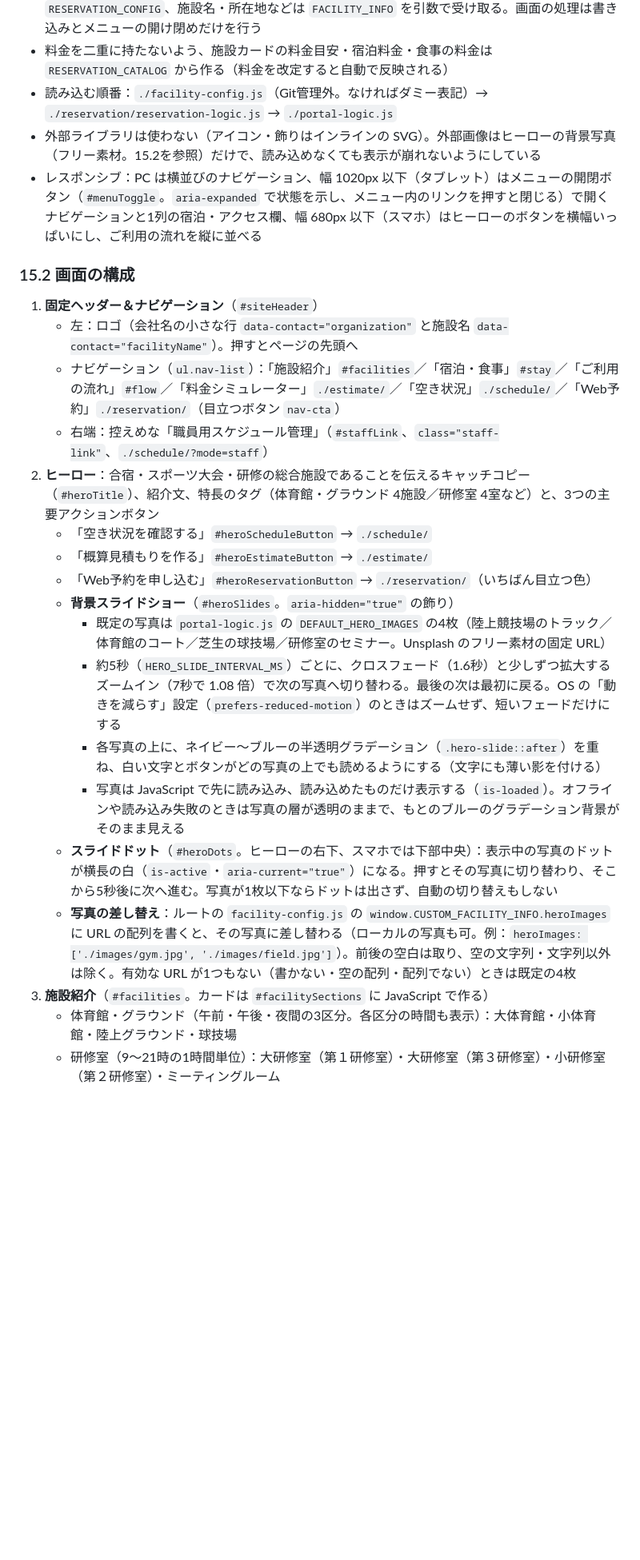
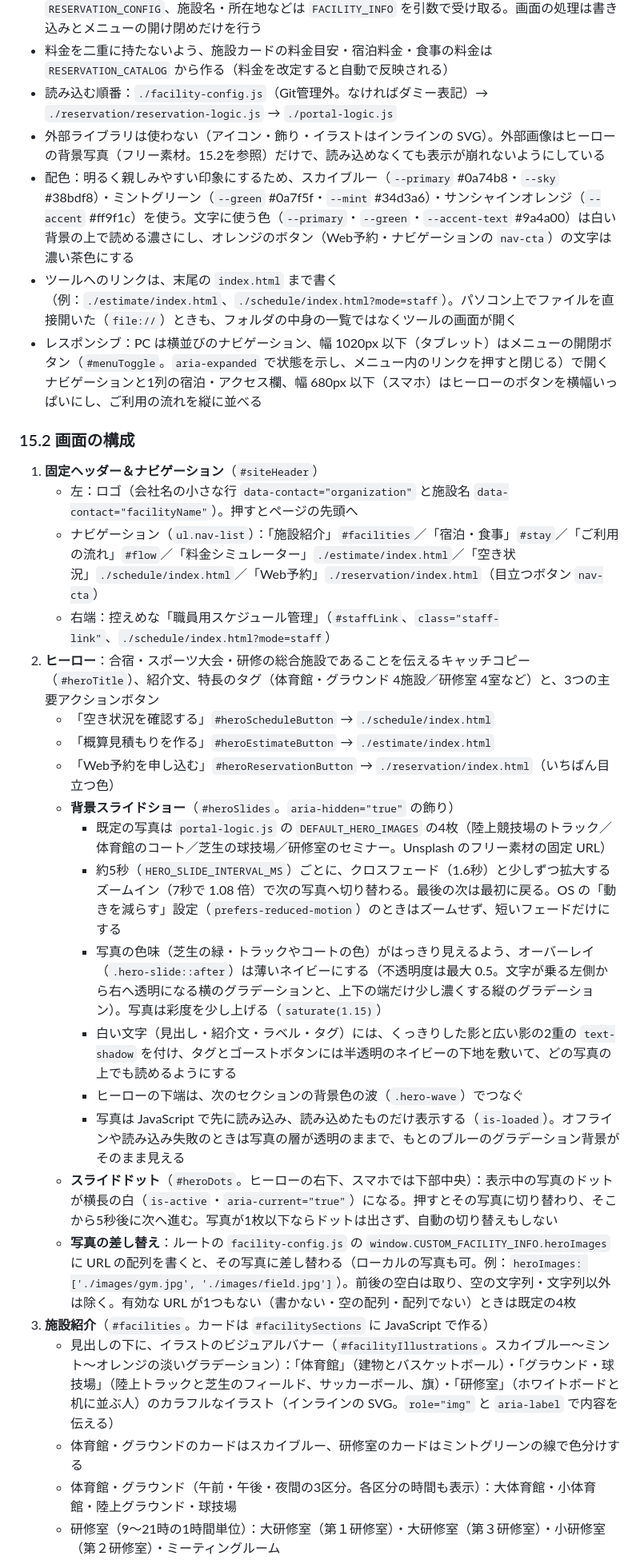
Before and after one commit to kou23-code/facility-dx-tools, a Markdown page: SPEC.md, the part around one of its changes. Shown at 80% size. GitHub-like rendering; blank space fills up the shorter version.

Commit message:
SPEC.mdに、ツールへのリンクの index.html 明記、ヒーローのオーバーレイの軽量化、爽やかな配色とイラストのバナー、そのテストを追記した
Co-Authored-By: Claude Opus 5.5 <noreply@anthropic.com>

```diff
--- a/SPEC.md
+++ b/SPEC.md
@@ -776,27 +776,33 @@ window.CUSTOM_RESERVATION_CONFIG = { stayCapacity: 250, maxStayGroups: 5, closed
 - 画面（`index.html`）と、表示内容を作る純粋関数（ルートの `portal-logic.js`。`window.PortalLogic`）に分けている。純粋関数は DOM に触らず、施設・料金・食事は `reservation/reservation-logic.js` の `RESERVATION_CATALOG`、受け入れ上限は `RESERVATION_CONFIG`、施設名・所在地などは `FACILITY_INFO` を引数で受け取る。画面の処理は書き込みとメニューの開け閉めだけを行う
 - 料金を二重に持たないよう、施設カードの料金目安・宿泊料金・食事の料金は `RESERVATION_CATALOG` から作る（料金を改定すると自動で反映される）
 - 読み込む順番：`./facility-config.js`（Git管理外。なければダミー表記）→ `./reservation/reservation-logic.js` → `./portal-logic.js`
-- 外部ライブラリは使わない（アイコン・飾りはインラインの SVG）。外部画像はヒーローの背景写真（フリー素材。15.2を参照）だけで、読み込めなくても表示が崩れないようにしている
+- 外部ライブラリは使わない（アイコン・飾り・イラストはインラインの SVG）。外部画像はヒーローの背景写真（フリー素材。15.2を参照）だけで、読み込めなくても表示が崩れないようにしている
+- 配色：明るく親しみやすい印象にするため、スカイブルー（`--primary` #0a74b8・`--sky` #38bdf8）・ミントグリーン（`--green` #0a7f5f・`--mint` #34d3a6）・サンシャインオレンジ（`--accent` #ff9f1c）を使う。文字に使う色（`--primary`・`--green`・`--accent-text` #9a4a00）は白い背景の上で読める濃さにし、オレンジのボタン（Web予約・ナビゲーションの `nav-cta`）の文字は濃い茶色にする
+- ツールへのリンクは、末尾の `index.html` まで書く（例：`./estimate/index.html`、`./schedule/index.html?mode=staff`）。パソコン上でファイルを直接開いた（`file://`）ときも、フォルダの中身の一覧ではなくツールの画面が開く
 - レスポンシブ：PC は横並びのナビゲーション、幅 1020px 以下（タブレット）はメニューの開閉ボタン（`#menuToggle`。`aria-expanded` で状態を示し、メニュー内のリンクを押すと閉じる）で開くナビゲーションと1列の宿泊・アクセス欄、幅 680px 以下（スマホ）はヒーローのボタンを横幅いっぱいにし、ご利用の流れを縦に並べる
 
 ### 15.2 画面の構成
 
 1. **固定ヘッダー＆ナビゲーション**（`#siteHeader`）
    - 左：ロゴ（会社名の小さな行 `data-contact="organization"` と施設名 `data-contact="facilityName"`）。押すとページの先頭へ
-   - ナビゲーション（`ul.nav-list`）：「施設紹介」`#facilities`／「宿泊・食事」`#stay`／「ご利用の流れ」`#flow`／「料金シミュレーター」`./estimate/`／「空き状況」`./schedule/`／「Web予約」`./reservation/`（目立つボタン `nav-cta`）
-   - 右端：控えめな「職員用スケジュール管理」（`#staffLink`、`class="staff-link"`、`./schedule/?mode=staff`）
+   - ナビゲーション（`ul.nav-list`）：「施設紹介」`#facilities`／「宿泊・食事」`#stay`／「ご利用の流れ」`#flow`／「料金シミュレーター」`./estimate/index.html`／「空き状況」`./schedule/index.html`／「Web予約」`./reservation/index.html`（目立つボタン `nav-cta`）
+   - 右端：控えめな「職員用スケジュール管理」（`#staffLink`、`class="staff-link"`、`./schedule/index.html?mode=staff`）
 2. **ヒーロー**：合宿・スポーツ大会・研修の総合施設であることを伝えるキャッチコピー（`#heroTitle`）、紹介文、特長のタグ（体育館・グラウンド 4施設／研修室 4室など）と、3つの主要アクションボタン
-   - 「空き状況を確認する」`#heroScheduleButton` → `./schedule/`
-   - 「概算見積もりを作る」`#heroEstimateButton` → `./estimate/`
-   - 「Web予約を申し込む」`#heroReservationButton` → `./reservation/`（いちばん目立つ色）
+   - 「空き状況を確認する」`#heroScheduleButton` → `./schedule/index.html`
+   - 「概算見積もりを作る」`#heroEstimateButton` → `./estimate/index.html`
+   - 「Web予約を申し込む」`#heroReservationButton` → `./reservation/index.html`（いちばん目立つ色）
    - **背景スライドショー**（`#heroSlides`。`aria-hidden="true"` の飾り）
      - 既定の写真は `portal-logic.js` の `DEFAULT_HERO_IMAGES` の4枚（陸上競技場のトラック／体育館のコート／芝生の球技場／研修室のセミナー。Unsplash のフリー素材の固定 URL）
      - 約5秒（`HERO_SLIDE_INTERVAL_MS`）ごとに、クロスフェード（1.6秒）と少しずつ拡大するズームイン（7秒で 1.08 倍）で次の写真へ切り替わる。最後の次は最初に戻る。OS の「動きを減らす」設定（`prefers-reduced-motion`）のときはズームせず、短いフェードだけにする
-     - 各写真の上に、ネイビー〜ブルーの半透明グラデーション（`.hero-slide::after`）を重ね、白い文字とボタンがどの写真の上でも読めるようにする（文字にも薄い影を付ける）
+     - 写真の色味（芝生の緑・トラックやコートの色）がはっきり見えるよう、オーバーレイ（`.hero-slide::after`）は薄いネイビーにする（不透明度は最大 0.5。文字が乗る左側から右へ透明になる横のグラデーションと、上下の端だけ少し濃くする縦のグラデーション）。写真は彩度を少し上げる（`saturate(1.15)`）
+     - 白い文字（見出し・紹介文・ラベル・タグ）には、くっきりした影と広い影の2重の `text-shadow` を付け、タグとゴーストボタンには半透明のネイビーの下地を敷いて、どの写真の上でも読めるようにする
+     - ヒーローの下端は、次のセクションの背景色の波（`.hero-wave`）でつなぐ
      - 写真は JavaScript で先に読み込み、読み込めたものだけ表示する（`is-loaded`）。オフラインや読み込み失敗のときは写真の層が透明のままで、もとのブルーのグラデーション背景がそのまま見える
    - **スライドドット**（`#heroDots`。ヒーローの右下、スマホでは下部中央）：表示中の写真のドットが横長の白（`is-active`・`aria-current="true"`）になる。押すとその写真に切り替わり、そこから5秒後に次へ進む。写真が1枚以下ならドットは出さず、自動の切り替えもしない
    - **写真の差し替え**：ルートの `facility-config.js` の `window.CUSTOM_FACILITY_INFO.heroImages` に URL の配列を書くと、その写真に差し替わる（ローカルの写真も可。例：`heroImages: ['./images/gym.jpg', './images/field.jpg']`）。前後の空白は取り、空の文字列・文字列以外は除く。有効な URL が1つもない（書かない・空の配列・配列でない）ときは既定の4枚
 3. **施設紹介**（`#facilities`。カードは `#facilitySections` に JavaScript で作る）
+   - 見出しの下に、イラストのビジュアルバナー（`#facilityIllustrations`。スカイブルー〜ミント〜オレンジの淡いグラデーション）：「体育館」（建物とバスケットボール）・「グラウンド・球技場」（陸上トラックと芝生のフィールド、サッカーボール、旗）・「研修室」（ホワイトボードと机に並ぶ人）のカラフルなイラスト（インラインの SVG。`role="img"` と `aria-label` で内容を伝える）
+   - 体育館・グラウンドのカードはスカイブルー、研修室のカードはミントグリーンの線で色分けする
    - 体育館・グラウンド（午前・午後・夜間の3区分。各区分の時間も表示）：大体育館・小体育館・陸上グラウンド・球技場
    - 研修室（9〜21時の1時間単位）：大研修室（第１研修室）・大研修室（第３研修室）・小研修室（第２研修室）・ミーティングルーム
    - 各カードに施設名・主な用途・特徴・料金目安（料金表の一番安い額〜一番高い額。「1区分あたり」「1時間あたり」、税込・目安）を出す。用途と特徴の文章は `portal-logic.js` の `FACILITY_GUIDES` に書く
```
Also changed, not shown: other parts of SPEC.md (+10 -6 lines).
